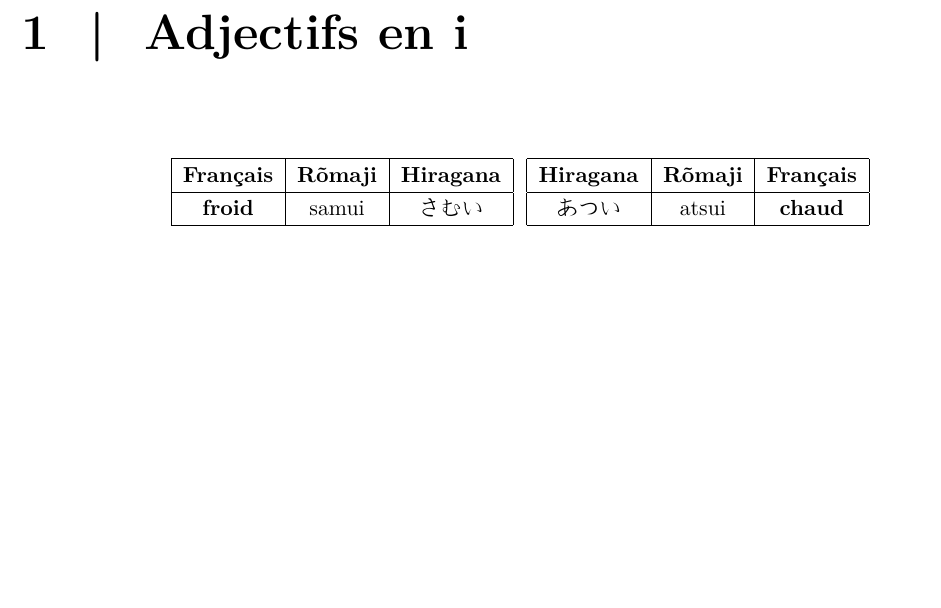
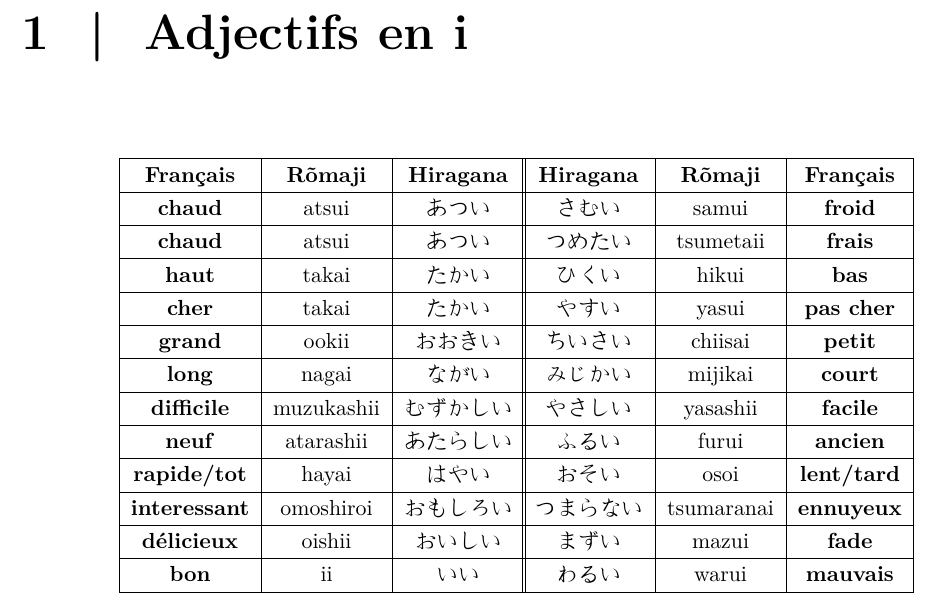
Before and after one commit to fmutix/esiee_japanese, a LaTeX document (adjectif.tex): part of page 3 of 4, cut so that both start at the same text, the shorter picture padded with empty space. Compiled offline with pdfLaTeX.

Commit message:
first adjective list

```diff
--- a/adjectif.tex
+++ b/adjectif.tex
@@ -32,7 +32,7 @@
 }
 
 \usepackage{multicol}
-\setlength\columnsep{-13.1em}
+\setlength\columnsep{-9.4em}
 %\setlength\columnseprule{.4pt}
 \title{Japonais - Adjectifs rencontrés}
 \author{
@@ -53,15 +53,96 @@
 				\hline
 				\textbf{Français} & \textbf{Rõmaji} & \textbf{Hiragana} \\
 				\hline
-				\textbf{froid} & samui & さむい \\
+				\textbf{chaud} & atsui & あつい \\%0
 				\hline
+				\textbf{chaud} & atsui & あつい \\%1
+				\hline
+				\textbf{haut} & takai & たかい \\%2
+				\hline
+				\textbf{cher} & takai & たかい \\%3
+				\hline
+				\textbf{grand} & ookii & おおきい \\%3
+				\hline
+				\textbf{long} & nagai & ながい \\%5
+				\hline
+				\textbf{difficile} & muzukashii & むずかしい \\%6
+				\hline
+				\textbf{neuf} & atarashii & あたらしい \\%7
+				\hline
+				\textbf{rapide/tot} & hayai & はやい \\%8 %ma touche pour l'accent circonflexe veux pas fonctinner : (
+				\hline
+				\textbf{interessant} & omoshiroi & おもしろい \\%9
+				\hline
+				\textbf{délicieux} & oishii & おいしい \\%10
+				\hline
+				\textbf{bon} & ii & いい \\%11
+				\hline
+%				\textbf{} &  &  \\%12
+%				\hline
+%				\textbf{} &  &  \\%13
+%				\hline
+%				\textbf{} &  &  \\%14
+%				\hline
+%				\textbf{} &  &  \\%15
+%				\hline
+%				\textbf{} &  &  \\%16
+%				\hline
+%				\textbf{} &  &  \\%17
+%				\hline
+%				\textbf{} &  &  \\%18
+%				\hline
+%				\textbf{} &  &  \\%19
+%				\hline
+%				\textbf{} &  &  \\%20
+%				\hline
+
 			\end{tabular}
 			\begin{tabular}{|c|c|c|}
 				\hline
 				\textbf{Hiragana} & \textbf{Rõmaji} & \textbf{Français} \\
 				\hline
-				あつい & atsui & \textbf{chaud}\\
+				さむい & samui & \textbf{froid} \\%0
 				\hline
+				つめたい & tsumetaii & \textbf{frais} \\%1
+				\hline
+				ひくい & hikui & \textbf{bas} \\%2
+				\hline
+				やすい & yasui & \textbf{pas cher} \\%3
+				\hline
+				ちいさい & chiisai & \textbf{petit} \\%4
+				\hline
+				みじかい & mijikai & \textbf{court} \\%5
+				\hline
+				やさしい & yasashii & \textbf{facile} \\%6
+				\hline
+				ふるい & furui & \textbf{ancien} \\%7
+				\hline
+				おそい & osoi & \textbf{lent/tard} \\%8
+				\hline
+				つまらない & tsumaranai & \textbf{ennuyeux} \\%9
+				\hline
+				まずい & mazui & \textbf{fade} \\%10
+				\hline
+				わるい & warui & \textbf{mauvais} \\%11
+				\hline
+%				\textbf{} &  &  \\%12
+%				\hline
+%				\textbf{} &  &  \\%13
+%				\hline
+%				\textbf{} &  &  \\%14
+%				\hline
+%				\textbf{} &  &  \\%15
+%				\hline
+%				\textbf{} &  &  \\%16
+%				\hline
+%				\textbf{} &  &  \\%17
+%				\hline
+%				\textbf{} &  &  \\%18
+%				\hline
+%				\textbf{} &  &  \\%19
+%				\hline
+%				\textbf{} &  &  \\%20
+%				\hline
 			\end{tabular}
 		\end{multicols}
 	\end{center}
```
